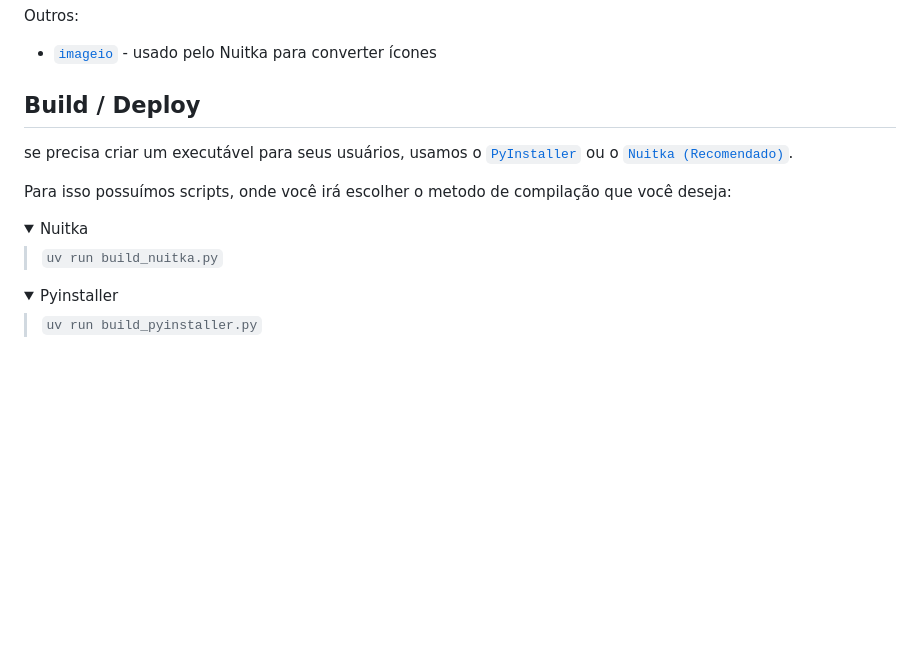
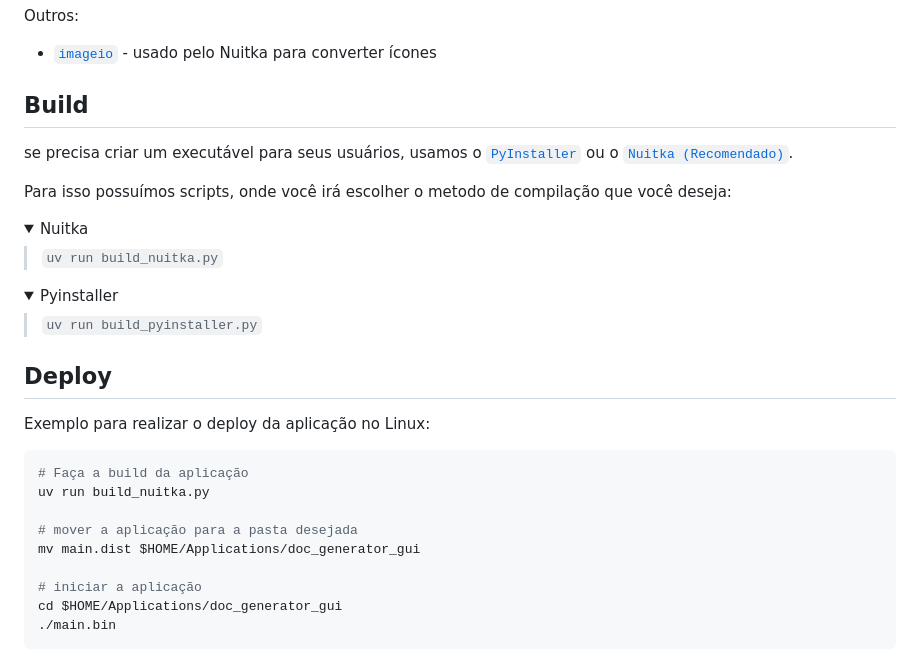
Before and after one commit to Endrylrm/doc-generator-gui, a Markdown page: README.md, the part around the change. Rendered like a GitHub page; folded sections open; blank space fills up the shorter version.

Commit message:
Improve README.md

````diff
--- a/README.md
+++ b/README.md
@@ -182,7 +182,7 @@ usamos os seguintes pacotes para criação e execução de testes:
 Outros:
 - [`imageio`](https://imageio.readthedocs.io/en/stable/index.html) - usado pelo Nuitka para converter ícones
 
-## Build / Deploy
+## Build
 
 se precisa criar um executável para seus usuários, usamos o [`PyInstaller`](https://pyinstaller.org/en/stable/) ou o [`Nuitka (Recomendado)`](https://nuitka.net/).
 
@@ -201,3 +201,19 @@ Para isso possuímos scripts, onde você irá escolher o metodo de compilação
 > `uv run build_pyinstaller.py`
 
 </details>
+
+## Deploy
+
+Exemplo para realizar o deploy da aplicação no Linux:
+
+```bash
+# Faça a build da aplicação
+uv run build_nuitka.py
+
+# mover a aplicação para a pasta desejada
+mv main.dist $HOME/Applications/doc_generator_gui
+
+# iniciar a aplicação
+cd $HOME/Applications/doc_generator_gui
+./main.bin
+```
````
